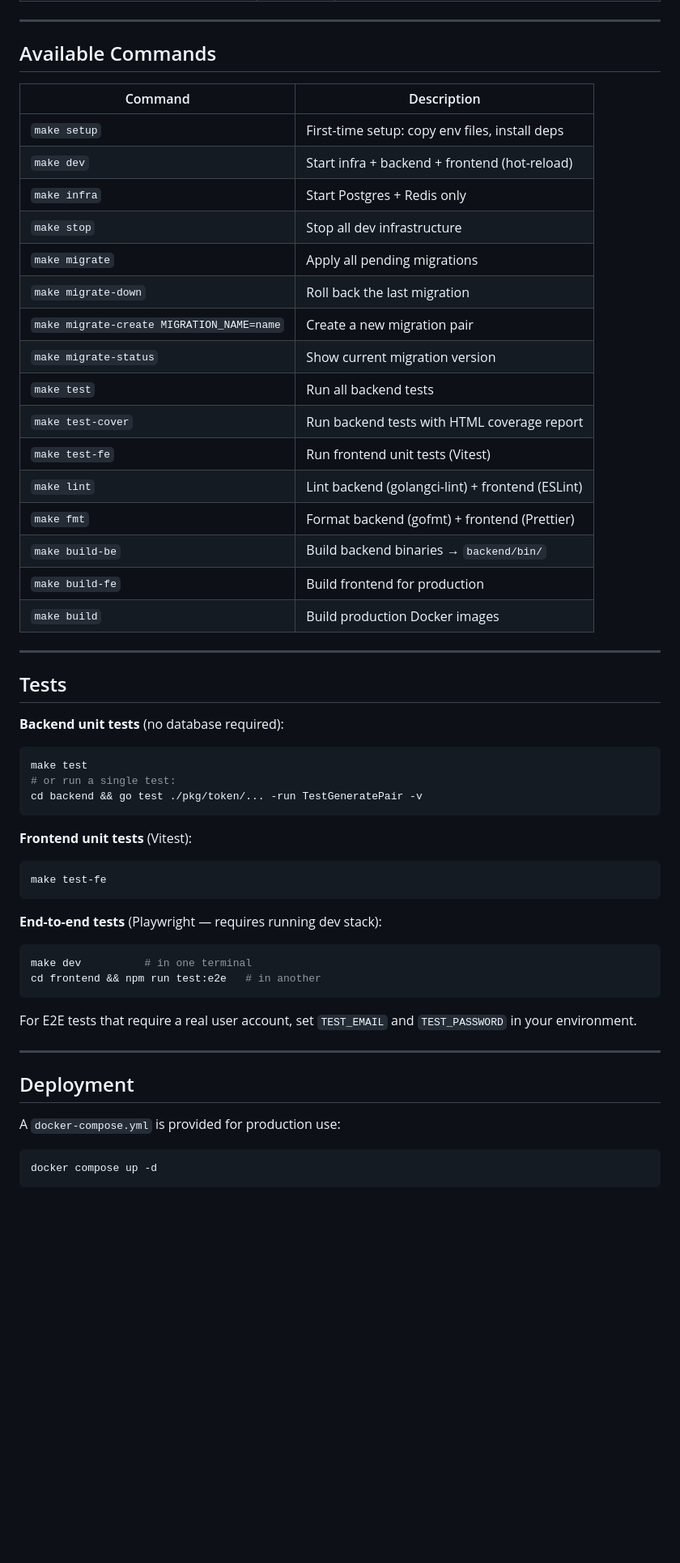
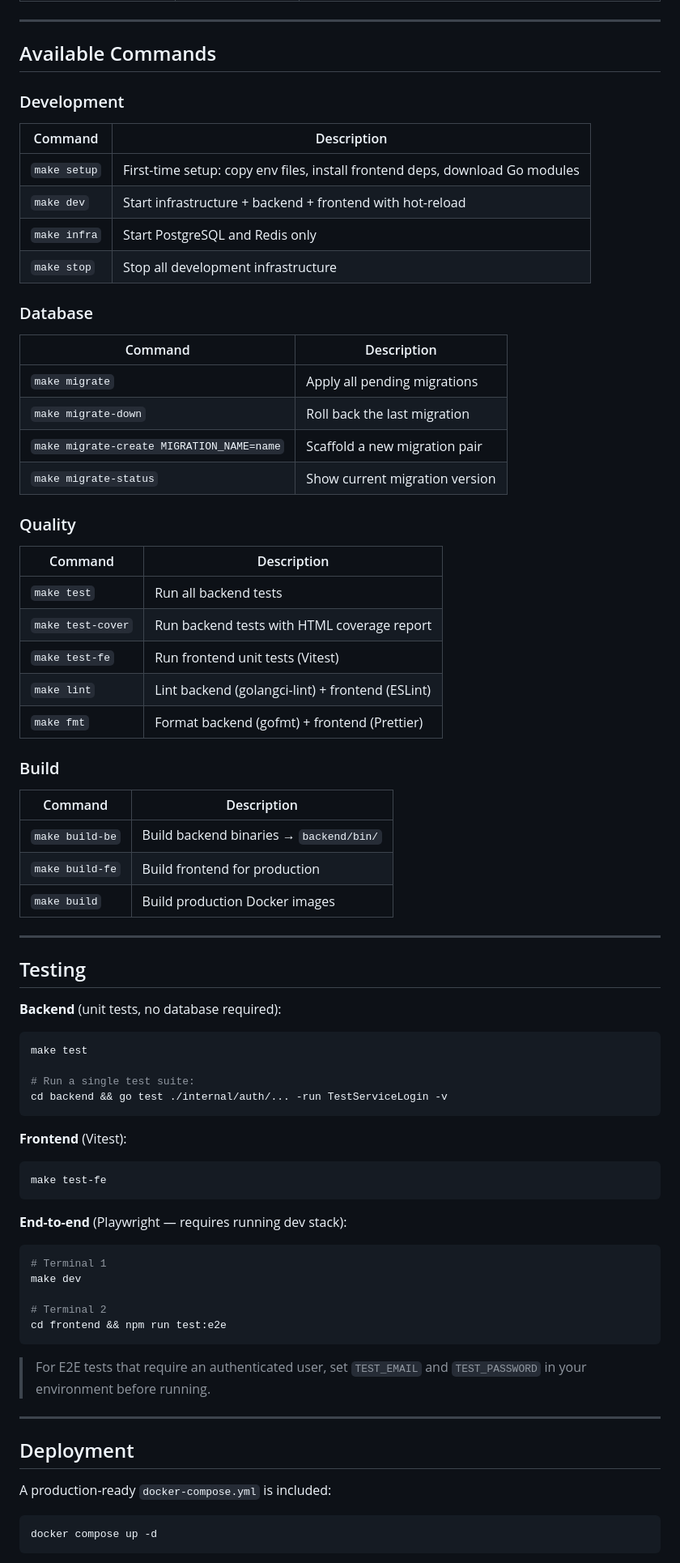
Before and after one commit to iqbaleff214/go-svelte-starter-kit, a Markdown page: README.md, the part around one of its changes. Shown at 81% size. Rendered like a GitHub page; blank space fills up the shorter version.

````diff
--- a/README.md
+++ b/README.md
@@ -122,54 +151,75 @@ Copy `backend/.env.example` → `backend/.env` (done automatically by `make setu
 
 ## Available Commands
 
+### Development
+
 | Command | Description |
 |---|---|
-| `make setup` | First-time setup: copy env files, install deps |
-| `make dev` | Start infra + backend + frontend (hot-reload) |
-| `make infra` | Start Postgres + Redis only |
-| `make stop` | Stop all dev infrastructure |
+| `make setup` | First-time setup: copy env files, install frontend deps, download Go modules |
+| `make dev` | Start infrastructure + backend + frontend with hot-reload |
+| `make infra` | Start PostgreSQL and Redis only |
+| `make stop` | Stop all development infrastructure |
+
+### Database
+
+| Command | Description |
+|---|---|
 | `make migrate` | Apply all pending migrations |
 | `make migrate-down` | Roll back the last migration |
-| `make migrate-create MIGRATION_NAME=name` | Create a new migration pair |
+| `make migrate-create MIGRATION_NAME=name` | Scaffold a new migration pair |
 | `make migrate-status` | Show current migration version |
+
+### Quality
+
+| Command | Description |
+|---|---|
 | `make test` | Run all backend tests |
 | `make test-cover` | Run backend tests with HTML coverage report |
 | `make test-fe` | Run frontend unit tests (Vitest) |
 | `make lint` | Lint backend (golangci-lint) + frontend (ESLint) |
 | `make fmt` | Format backend (gofmt) + frontend (Prettier) |
+
+### Build
+
+| Command | Description |
+|---|---|
 | `make build-be` | Build backend binaries → `backend/bin/` |
 | `make build-fe` | Build frontend for production |
 | `make build` | Build production Docker images |
 
 ---
 
-## Tests
+## Testing
 
-**Backend unit tests** (no database required):
+**Backend** (unit tests, no database required):
 ```sh
 make test
-# or run a single test:
-cd backend && go test ./pkg/token/... -run TestGeneratePair -v
+
+# Run a single test suite:
+cd backend && go test ./internal/auth/... -run TestServiceLogin -v
 ```
 
-**Frontend unit tests** (Vitest):
+**Frontend** (Vitest):
 ```sh
 make test-fe
 ```
 
-**End-to-end tests** (Playwright — requires running dev stack):
+**End-to-end** (Playwright — requires running dev stack):
 ```sh
-make dev          # in one terminal
-cd frontend && npm run test:e2e   # in another
+# Terminal 1
+make dev
+
+# Terminal 2
+cd frontend && npm run test:e2e
 ```
 
-For E2E tests that require a real user account, set `TEST_EMAIL` and `TEST_PASSWORD` in your environment.
+> For E2E tests that require an authenticated user, set `TEST_EMAIL` and `TEST_PASSWORD` in your environment before running.
 
 ---
 
 ## Deployment
 
-A `docker-compose.yml` is provided for production use:
+A production-ready `docker-compose.yml` is included:
 
 ```sh
 docker compose up -d
````
Also changed, not shown: other parts of README.md (+107 -78 lines).
